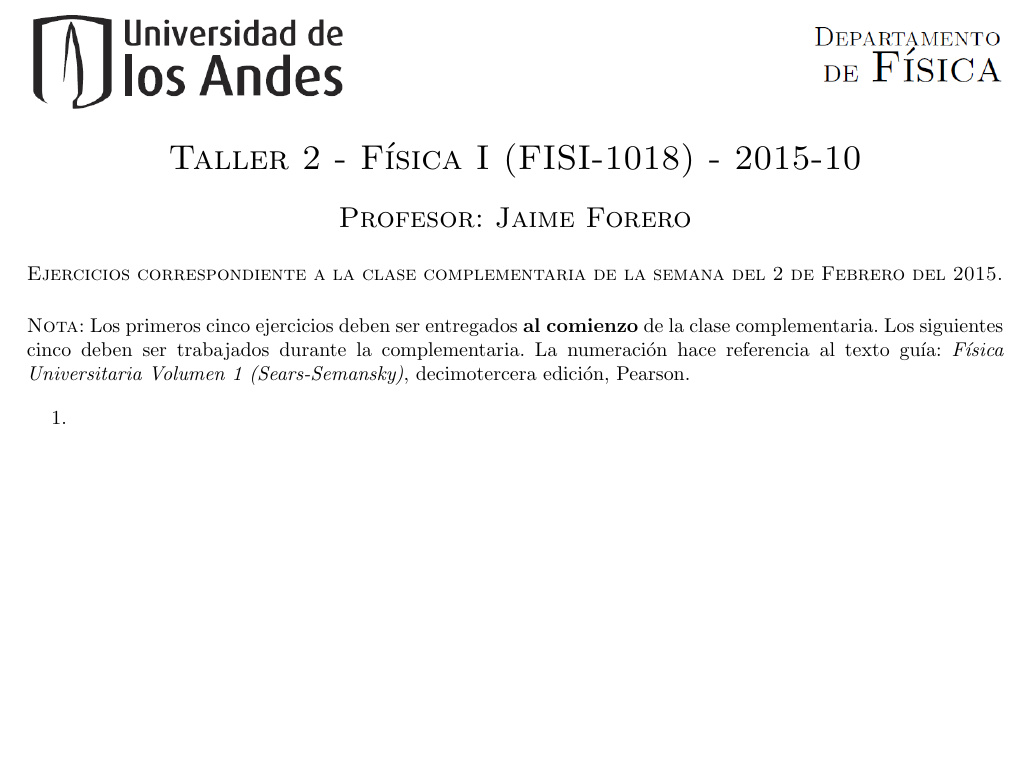
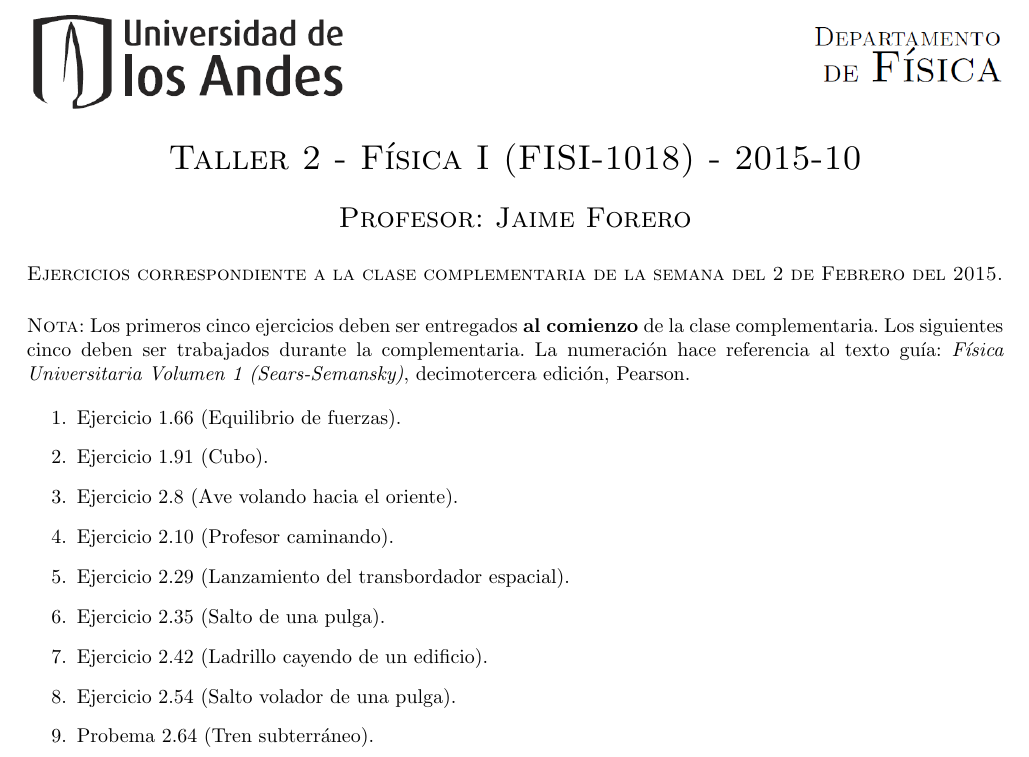
Before and after one commit to forero/ComplementariaFisicaI, a LaTeX document (201510/Taller_2.tex): part of the page, cut so that both start at the same text, the shorter picture padded with empty space. Compiled offline with pdfLaTeX.

Commit message:
taller 2

```diff
--- a/201510/Taller_2.tex
+++ b/201510/Taller_2.tex
@@ -42,7 +42,15 @@ hace referencia al texto gu\'ia: \textit{F\'isica Universitaria Volumen
   1 (Sears-Semansky)}, decimotercera edici\'on, Pearson.
 
 \begin{enumerate}
-\item
+\item Ejercicio 1.66 (Equilibrio de fuerzas).
+\item Ejercicio 1.91 (Cubo).
+\item Ejercicio 2.8 (Ave volando hacia el oriente).
+\item Ejercicio 2.10 (Profesor caminando).
+\item Ejercicio 2.29 (Lanzamiento del transbordador espacial).
+\item Ejercicio 2.35 (Salto de una pulga).
+\item Ejercicio 2.42 (Ladrillo cayendo de un edificio).
+\item Ejercicio 2.54 (Salto volador de una pulga).
+\item Probema 2.64 (Tren subterr\'aneo).
 \end{enumerate}
 
 \end{document}
```
Also changed, not shown: 201510/Taller_2.pdf (added).
